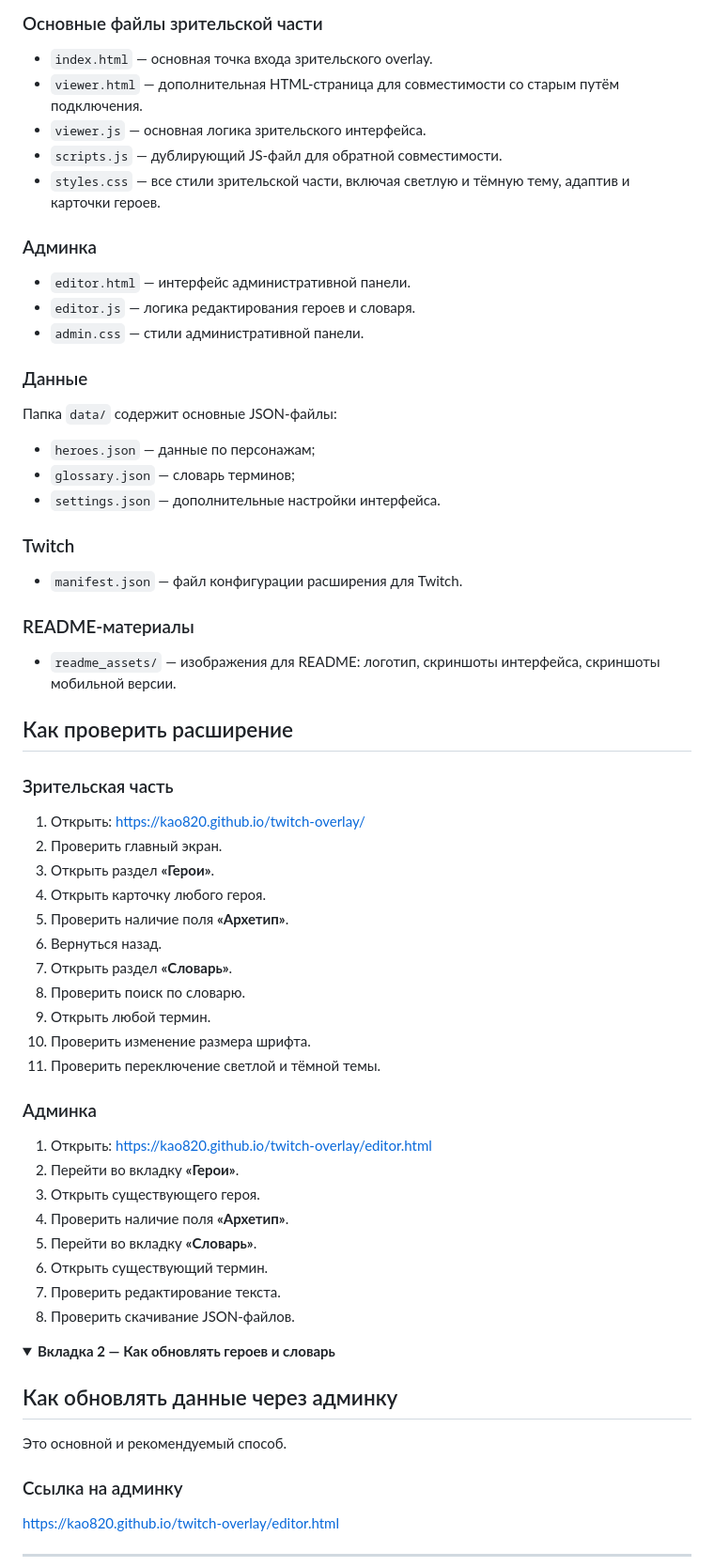
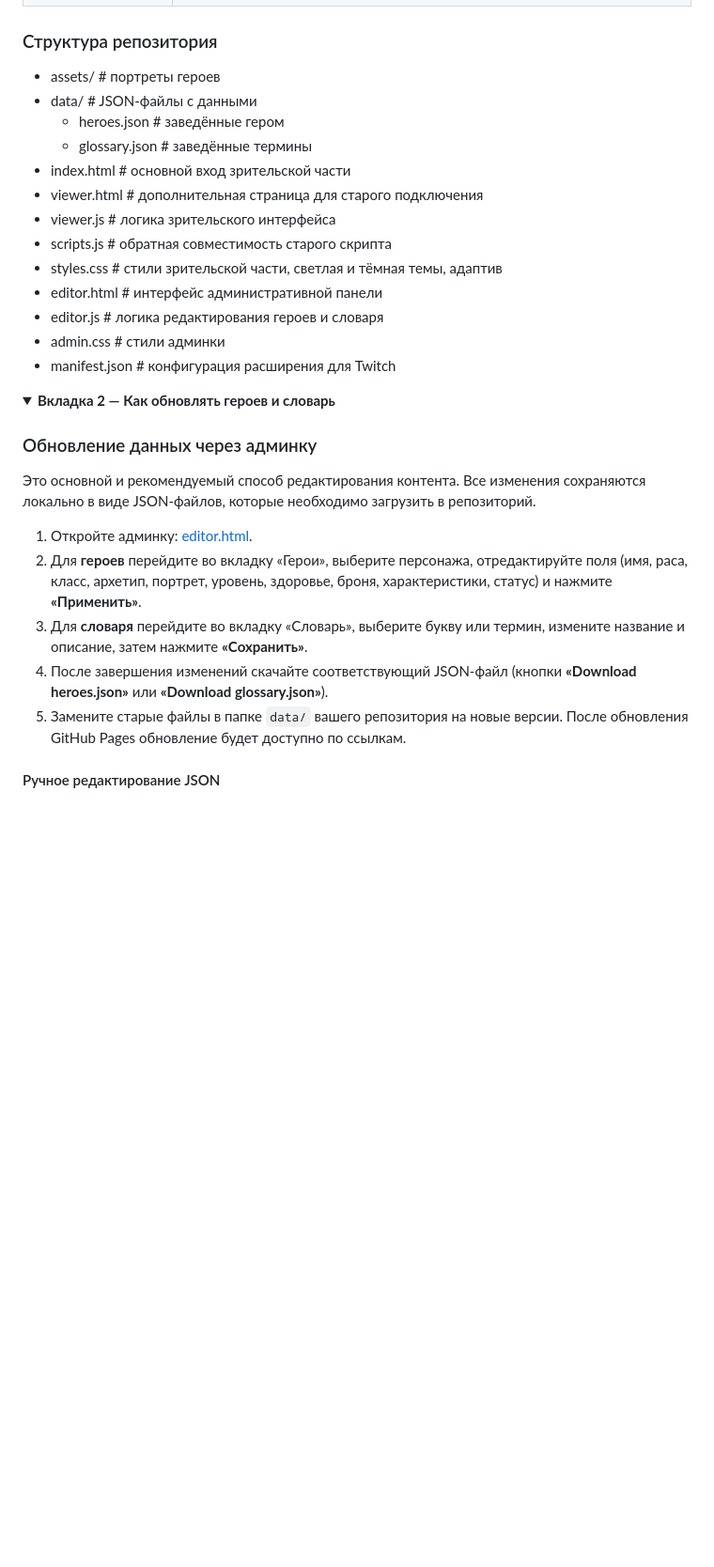
Before and after one commit to kao820/twitch-overlay, a Markdown page: README.md, the part around one of its changes. Shown at 94% size. GitHub-like rendering; folded sections open; blank space fills up the shorter version.

```diff
--- a/README.md
+++ b/README.md
@@ -103,63 +41,32 @@ LRS Twitch Overlay — это расширение для Twitch с внутри
-### Основные файлы зрительской части
-- `index.html` — основная точка входа зрительского overlay.
-- `viewer.html` — дополнительная HTML-страница для совместимости со старым путём подключения.
-- `viewer.js` — основная логика зрительского интерфейса.
-- `scripts.js` — дублирующий JS-файл для обратной совместимости.
-- `styles.css` — все стили зрительской части, включая светлую и тёмную тему, адаптив и карточки героев.
-
-### Админка
-- `editor.html` — интерфейс административной панели.
-- `editor.js` — логика редактирования героев и словаря.
-- `admin.css` — стили административной панели.
-
-### Данные
-Папка `data/` содержит основные JSON-файлы:
-- `heroes.json` — данные по персонажам;
-- `glossary.json` — словарь терминов;
-- `settings.json` — дополнительные настройки интерфейса.
-
-### Twitch
-- `manifest.json` — файл конфигурации расширения для Twitch.
-
-### README-материалы
-- `readme_assets/` — изображения для README: логотип, скриншоты интерфейса, скриншоты мобильной версии.
-
-## Как проверить расширение
-
-### Зрительская часть
-1. Открыть: https://kao820.github.io/twitch-overlay/
-2. Проверить главный экран.
-3. Открыть раздел **«Герои»**.
-4. Открыть карточку любого героя.
-5. Проверить наличие поля **«Архетип»**.
-6. Вернуться назад.
-7. Открыть раздел **«Словарь»**.
-8. Проверить поиск по словарю.
-9. Открыть любой термин.
-10. Проверить изменение размера шрифта.
-11. Проверить переключение светлой и тёмной темы.
-
-### Админка
-1. Открыть: https://kao820.github.io/twitch-overlay/editor.html
-2. Перейти во вкладку **«Герои»**.
-3. Открыть существующего героя.
-4. Проверить наличие поля **«Архетип»**.
-5. Перейти во вкладку **«Словарь»**.
-6. Открыть существующий термин.
-7. Проверить редактирование текста.
-8. Проверить скачивание JSON-файлов.
+### Структура репозитория
+* assets/ # портреты героев
+*  data/ # JSON‑файлы с данными
+   *  heroes.json # заведённые гером
+   *  glossary.json # заведённые термины
+*  index.html # основной вход зрительской части
+*  viewer.html # дополнительная страница для старого подключения
+*  viewer.js # логика зрительского интерфейса
+*  scripts.js # обратная совместимость старого скрипта
+*  styles.css # стили зрительской части, светлая и тёмная темы, адаптив
+*  editor.html # интерфейс административной панели
+*  editor.js # логика редактирования героев и словаря
+*  admin.css # стили админки
+*  manifest.json # конфигурация расширения для Twitch
 
 </details>
 
 <details>
-<summary><strong>Вкладка 2 — Как обновлять героев и словарь</strong></summary>
+<summary><strong>Вкладка 2 — Как обновлять героев и словарь</strong></summary>
 
-## Как обновлять данные через админку
+### Обновление данных через админку
 
-Это основной и рекомендуемый способ.
+Это основной и рекомендуемый способ редактирования контента. Все изменения сохраняются локально в виде JSON‑файлов, которые необходимо загрузить в репозиторий.
 
-### Ссылка на админку
-https://kao820.github.io/twitch-overlay/editor.html
+1. Откройте админку: [editor.html](https://kao820.github.io/twitch-overlay/editor.html).
+2. Для **героев** перейдите во вкладку «Герои», выберите персонажа, отредактируйте поля (имя, раса, класс, архетип, портрет, уровень, здоровье, броня, характеристики, статус) и нажмите **«Применить»**.
+3. Для **словаря** перейдите во вкладку «Словарь», выберите букву или термин, измените название и описание, затем нажмите **«Сохранить»**.
+4. После завершения изменений скачайте соответствующий JSON‑файл (кнопки **«Download heroes.json»** или **«Download glossary.json»**).
+5. Замените старые файлы в папке `data/` вашего репозитория на новые версии. После обновления GitHub Pages обновление будет доступно по ссылкам.
 
----
+#### Ручное редактирование JSON
 
```
Also changed, not shown: other parts of README.md (+36 -217 lines).
